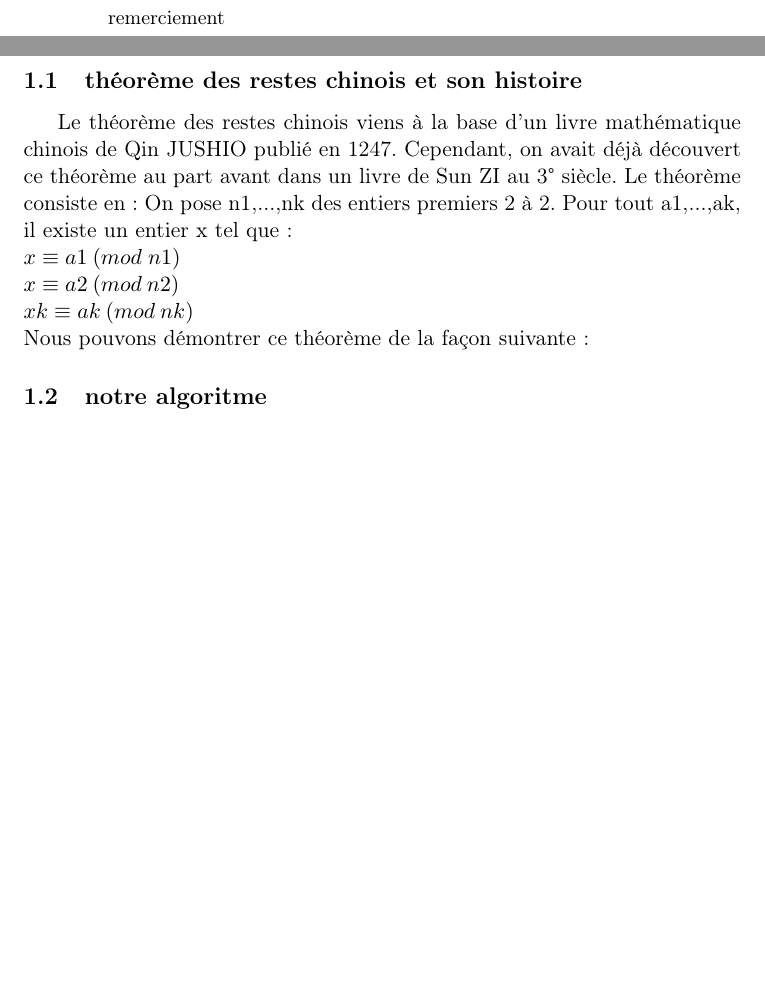
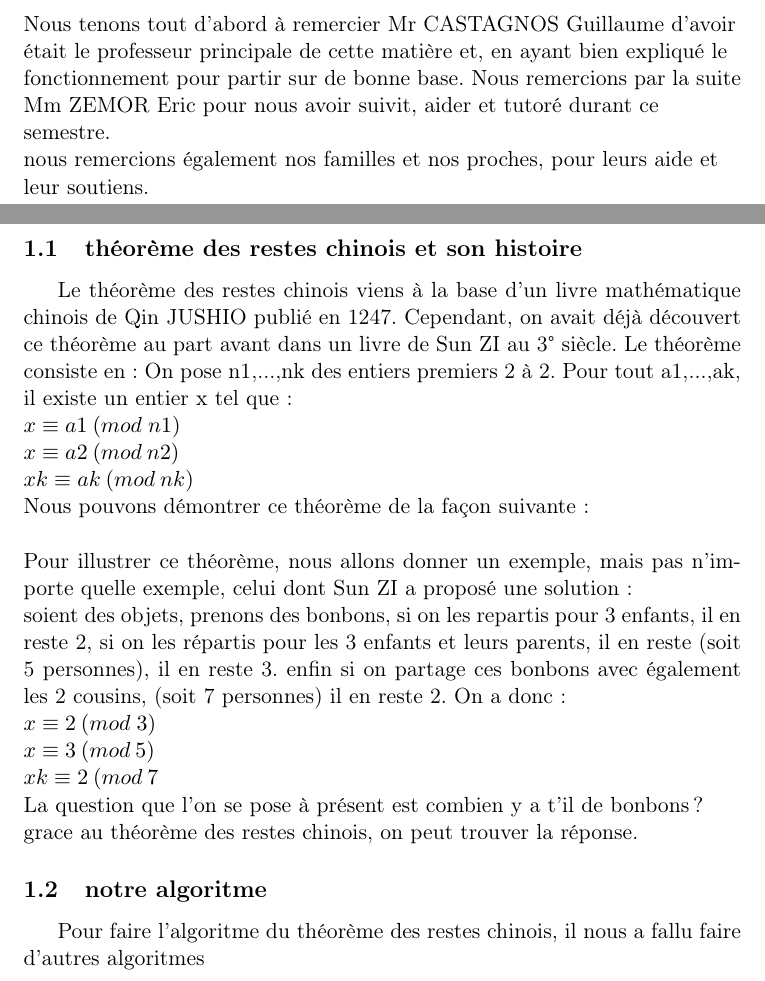
Before and after one commit to johnlx-33/projet-tutore, a LaTeX paper (rendu/rendu.tex): two parts of pages 3 and 4 of 6, joined at a grey line, cut at the place of the change, the shorter picture padded with empty space. Compiled offline with pdfLaTeX.

Commit message:
ajoutexemple

```diff
--- a/rendu/rendu.tex
+++ b/rendu/rendu.tex
@@ -22,9 +22,13 @@
 \tableofcontents
 
 \newpage
-\begin{abstract}
-    remerciement
-\end{abstract}
+\begin{flushleft}
+    Nous tenons tout d'abord à remercier Mr CASTAGNOS Guillaume d'avoir était le professeur principale de cette matière et,
+en ayant bien expliqué le fonctionnement pour partir sur de bonne base. Nous remercions par la suite Mm ZEMOR Eric pour nous
+avoir suivit, aider et tutoré durant ce semestre.
+\newline
+nous remercions également nos familles et nos proches, pour leurs aide et leur soutiens.
+\end{flushleft}
 
 \newpage
 \section{théorème des restes}
@@ -39,8 +43,26 @@ $ x\equiv a2 \: (mod \: n2)$
 $ xk \equiv ak \:(mod\: nk)$
 \newline
 Nous pouvons démontrer ce théorème de la façon suivante:
+\newline
+\newline
+Pour illustrer ce théorème, nous allons donner un exemple, mais pas n'importe quelle exemple, celui dont Sun ZI a proposé une solution:
+\newline
+soient des objets, prenons des bonbons, si on les repartis pour 3 enfants, il en reste 2, si on les répartis
+pour les 3 enfants et leurs parents, il en reste (soit 5 personnes), il en reste 3. enfin si on partage ces bonbons avec également les 2 cousins,
+(soit 7 personnes) il en reste 2. On a donc :
+\newline
+$ x\equiv 2 \: (mod \;  3)$
+\newline
+$ x\equiv 3 \: (mod \: 5)$
+\newline
+$ xk \equiv 2 \:(mod\: 7$
+\newline
+La question que l'on se pose à présent est combien y a t'il de bonbons?
+\newline
+grace au théorème des restes chinois, on peut trouver la réponse.
 
 \subsection{notre algoritme}
+Pour faire l'algoritme du théorème des restes chinois, il nous a fallu faire d'autres algoritmes
 
 \newpage
 \section{grand 2}
```
Also changed, not shown: rendu/rendu.pdf, rendu/rendu.tex (4 more changed lines), 3 other files.
